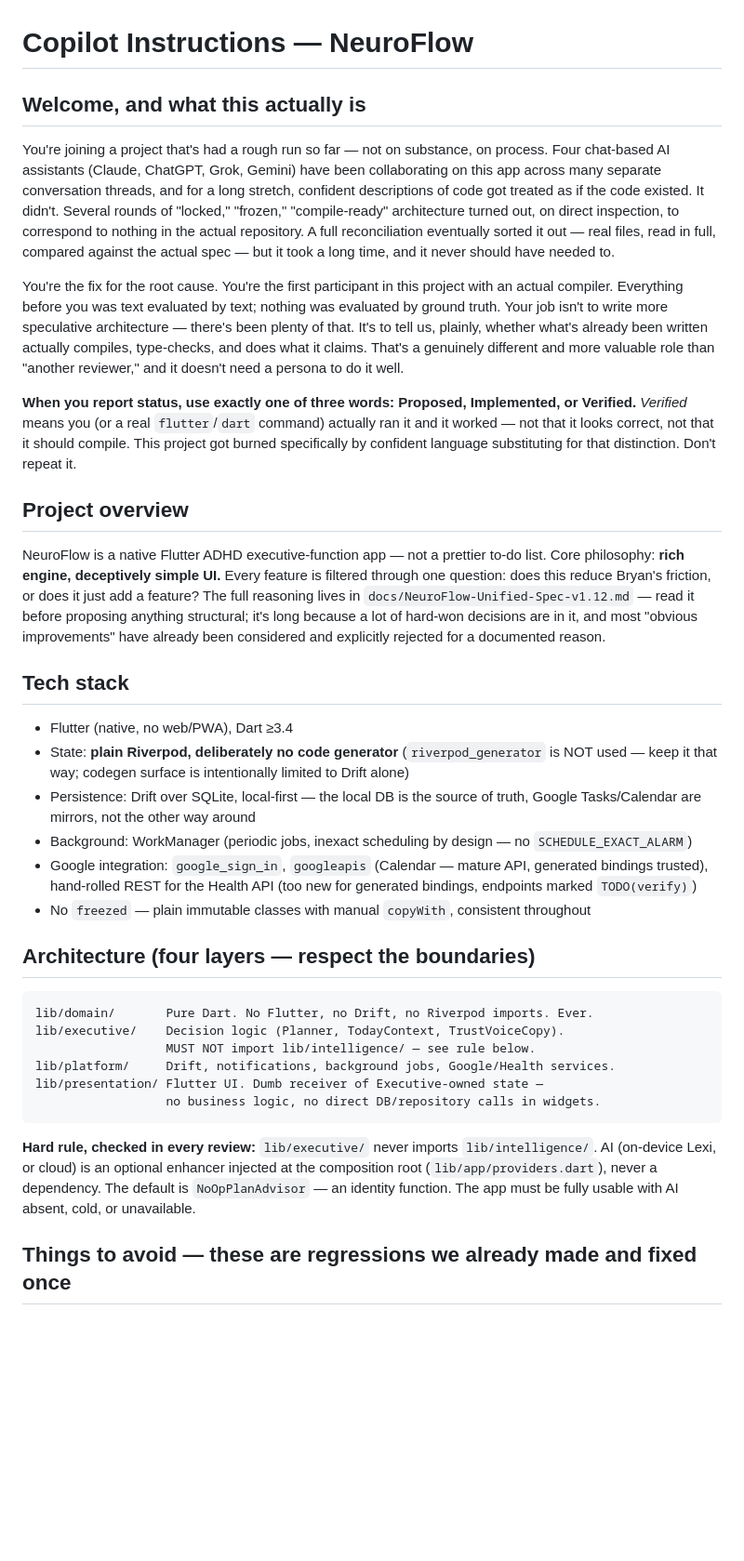
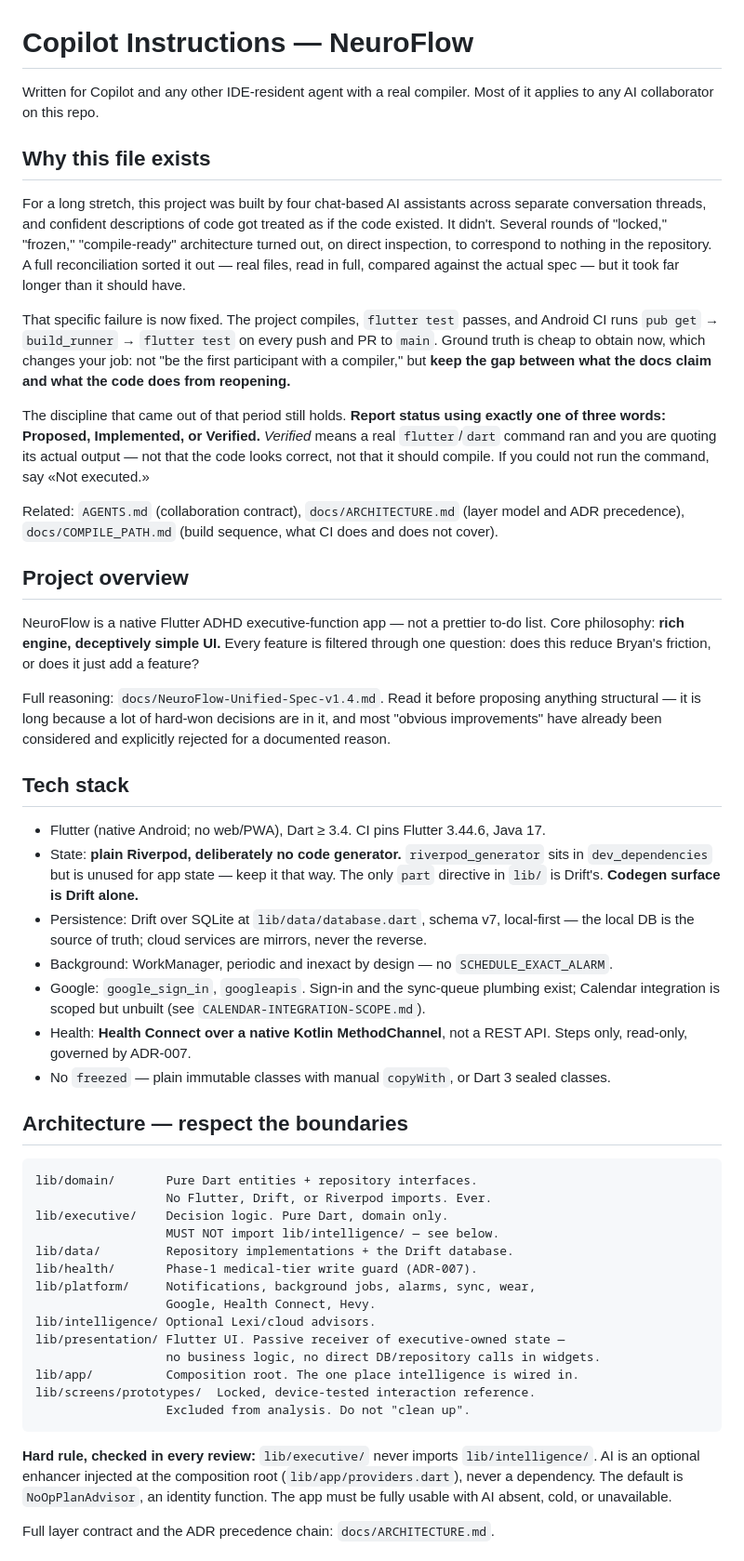
Before and after one commit to starwolf0007/ADD-Health-Tracking, a Markdown page: docs/COPILOT_INSTRUCTIONS.md, the part around one of its changes. Shown at 93% size. Drawn GitHub-style; blank space fills up the shorter version.

````diff
--- a/docs/COPILOT_INSTRUCTIONS.md
+++ b/docs/COPILOT_INSTRUCTIONS.md
@@ -1,38 +1,88 @@
 # Copilot Instructions — NeuroFlow
 
-## Welcome, and what this actually is
+Written for Copilot and any other IDE-resident agent with a real compiler. Most
+of it applies to any AI collaborator on this repo.
 
-You're joining a project that's had a rough run so far — not on substance, on process. Four chat-based AI assistants (Claude, ChatGPT, Grok, Gemini) have been collaborating on this app across many separate conversation threads, and for a long stretch, confident descriptions of code got treated as if the code existed. It didn't. Several rounds of "locked," "frozen," "compile-ready" architecture turned out, on direct inspection, to correspond to nothing in the actual repository. A full reconciliation eventually sorted it out — real files, read in full, compared against the actual spec — but it took a long time, and it never should have needed to.
+## Why this file exists
 
-You're the fix for the root cause. You're the first participant in this project with an actual compiler. Everything before you was text evaluated by text; nothing was evaluated by ground truth. Your job isn't to write more speculative architecture — there's been plenty of that. It's to tell us, plainly, whether what's already been written actually compiles, type-checks, and does what it claims. That's a genuinely different and more valuable role than "another reviewer," and it doesn't need a persona to do it well.
+For a long stretch, this project was built by four chat-based AI assistants
+across separate conversation threads, and confident descriptions of code got
+treated as if the code existed. It didn't. Several rounds of "locked," "frozen,"
+"compile-ready" architecture turned out, on direct inspection, to correspond to
+nothing in the repository. A full reconciliation sorted it out — real files, read
+in full, compared against the actual spec — but it took far longer than it should
+have.
 
-**When you report status, use exactly one of three words: Proposed, Implemented, or Verified.** *Verified* means you (or a real `flutter`/`dart` command) actually ran it and it worked — not that it looks correct, not that it should compile. This project got burned specifically by confident language substituting for that distinction. Don't repeat it.
+That specific failure is now fixed. The project compiles, `flutter test` passes,
+and Android CI runs `pub get` → `build_runner` → `flutter test` on every push and
+PR to `main`. Ground truth is cheap to obtain now, which changes your job: not
+"be the first participant with a compiler," but **keep the gap between what the
+docs claim and what the code does from reopening.**
+
+The discipline that came out of that period still holds. **Report status using
+exactly one of three words: Proposed, Implemented, or Verified.** *Verified*
+means a real `flutter`/`dart` command ran and you are quoting its actual output —
+not that the code looks correct, not that it should compile. If you could not run
+the command, say «Not executed.»
+
+Related: `AGENTS.md` (collaboration contract), `docs/ARCHITECTURE.md` (layer
+model and ADR precedence), `docs/COMPILE_PATH.md` (build sequence, what CI does
+and does not cover).
 
 ## Project overview
 
-NeuroFlow is a native Flutter ADHD executive-function app — not a prettier to-do list. Core philosophy: **rich engine, deceptively simple UI.** Every feature is filtered through one question: does this reduce Bryan's friction, or does it just add a feature? The full reasoning lives in `docs/NeuroFlow-Unified-Spec-v1.12.md` — read it before proposing anything structural; it's long because a lot of hard-won decisions are in it, and most "obvious improvements" have already been considered and explicitly rejected for a documented reason.
+NeuroFlow is a native Flutter ADHD executive-function app — not a prettier to-do
+list. Core philosophy: **rich engine, deceptively simple UI.** Every feature is
+filtered through one question: does this reduce Bryan's friction, or does it just
+add a feature?
+
+Full reasoning: `docs/NeuroFlow-Unified-Spec-v1.4.md`. Read it before proposing
+anything structural — it is long because a lot of hard-won decisions are in it,
+and most "obvious improvements" have already been considered and explicitly
+rejected for a documented reason.
 
 ## Tech stack
 
-- Flutter (native, no web/PWA), Dart ≥3.4
-- State: **plain Riverpod, deliberately no code generator** (`riverpod_generator` is NOT used — keep it that way; codegen surface is intentionally limited to Drift alone)
-- Persistence: Drift over SQLite, local-first — the local DB is the source of truth, Google Tasks/Calendar are mirrors, not the other way around
-- Background: WorkManager (periodic jobs, inexact scheduling by design — no `SCHEDULE_EXACT_ALARM`)
-- Google integration: `google_sign_in`, `googleapis` (Calendar — mature API, generated bindings trusted), hand-rolled REST for the Health API (too new for generated bindings, endpoints marked `TODO(verify)`)
-- No `freezed` — plain immutable classes with manual `copyWith`, consistent throughout
+- Flutter (native Android; no web/PWA), Dart ≥ 3.4. CI pins Flutter 3.44.6, Java 17.
+- State: **plain Riverpod, deliberately no code generator.** `riverpod_generator`
+  sits in `dev_dependencies` but is unused for app state — keep it that way. The
+  only `part` directive in `lib/` is Drift's. **Codegen surface is Drift alone.**
+- Persistence: Drift over SQLite at `lib/data/database.dart`, schema v7,
+  local-first — the local DB is the source of truth; cloud services are mirrors,
+  never the reverse.
+- Background: WorkManager, periodic and inexact by design — no `SCHEDULE_EXACT_ALARM`.
+- Google: `google_sign_in`, `googleapis`. Sign-in and the sync-queue plumbing
+  exist; Calendar integration is scoped but unbuilt (see
+  `CALENDAR-INTEGRATION-SCOPE.md`).
+- Health: **Health Connect over a native Kotlin MethodChannel**, not a REST API.
+  Steps only, read-only, governed by ADR-007.
+- No `freezed` — plain immutable classes with manual `copyWith`, or Dart 3 sealed
+  classes.
 
-## Architecture (four layers — respect the boundaries)
+## Architecture — respect the boundaries
 
 ```
-lib/domain/       Pure Dart. No Flutter, no Drift, no Riverpod imports. Ever.
-lib/executive/    Decision logic (Planner, TodayContext, TrustVoiceCopy).
-                  MUST NOT import lib/intelligence/ — see rule below.
-lib/platform/     Drift, notifications, background jobs, Google/Health services.
-lib/presentation/ Flutter UI. Dumb receiver of Executive-owned state —
+lib/domain/       Pure Dart entities + repository interfaces.
+                  No Flutter, Drift, or Riverpod imports. Ever.
+lib/executive/    Decision logic. Pure Dart, domain only.
+                  MUST NOT import lib/intelligence/ — see below.
+lib/data/         Repository implementations + the Drift database.
+lib/health/       Phase-1 medical-tier write guard (ADR-007).
+lib/platform/     Notifications, background jobs, alarms, sync, wear,
+                  Google, Health Connect, Hevy.
+lib/intelligence/ Optional Lexi/cloud advisors.
+lib/presentation/ Flutter UI. Passive receiver of executive-owned state —
                   no business logic, no direct DB/repository calls in widgets.
+lib/app/          Composition root. The one place intelligence is wired in.
+lib/screens/prototypes/  Locked, device-tested interaction reference.
+                  Excluded from analysis. Do not "clean up".
 ```
 
-**Hard rule, checked in every review:** `lib/executive/` never imports `lib/intelligence/`. AI (on-device Lexi, or cloud) is an optional enhancer injected at the composition root (`lib/app/providers.dart`), never a dependency. The default is `NoOpPlanAdvisor` — an identity function. The app must be fully usable with AI absent, cold, or unavailable.
+**Hard rule, checked in every review:** `lib/executive/` never imports
+`lib/intelligence/`. AI is an optional enhancer injected at the composition root
+(`lib/app/providers.dart`), never a dependency. The default is `NoOpPlanAdvisor`,
+an identity function. The app must be fully usable with AI absent, cold, or
+unavailable.
 
-## Things to avoid — these are regressions we already made and fixed once
+Full layer contract and the ADR precedence chain: `docs/ARCHITECTURE.md`.
 
````
Also changed, not shown: other parts of docs/COPILOT_INSTRUCTIONS.md (+105 -34 lines).
